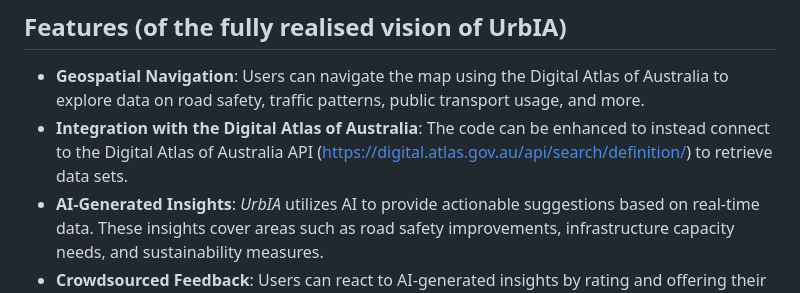
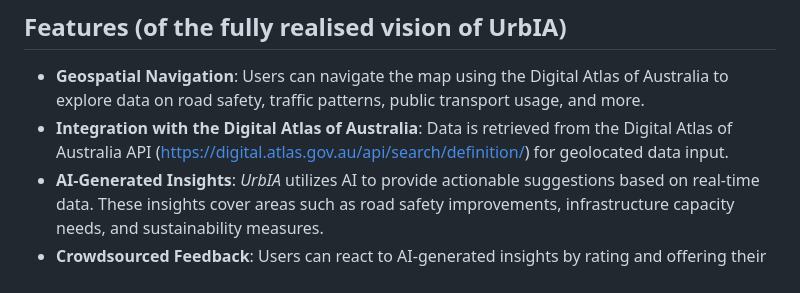
Before and after one commit to jasonabanico/UrbIA, a Markdown page: README.md, the part around the change. Drawn GitHub-style.

```diff
--- a/README.md
+++ b/README.md
@@ -5,7 +5,7 @@
 
 ## Features (of the fully realised vision of UrbIA)
 - **Geospatial Navigation**: Users can navigate the map using the Digital Atlas of Australia to explore data on road safety, traffic patterns, public transport usage, and more.
-- **Integration with the Digital Atlas of Australia**: The code can be enhanced to instead connect to the Digital Atlas of Australia API (https://digital.atlas.gov.au/api/search/definition/) to retrieve data sets.
+- **Integration with the Digital Atlas of Australia**: Data is retrieved from the Digital Atlas of Australia API (https://digital.atlas.gov.au/api/search/definition/) for geolocated data input.
 - **AI-Generated Insights**: *UrbIA* utilizes AI to provide actionable suggestions based on real-time data. These insights cover areas such as road safety improvements, infrastructure capacity needs, and sustainability measures.
 - **Crowdsourced Feedback**: Users can react to AI-generated insights by rating and offering their own suggestions, creating a collaborative environment for improving urban spaces.
 
```
